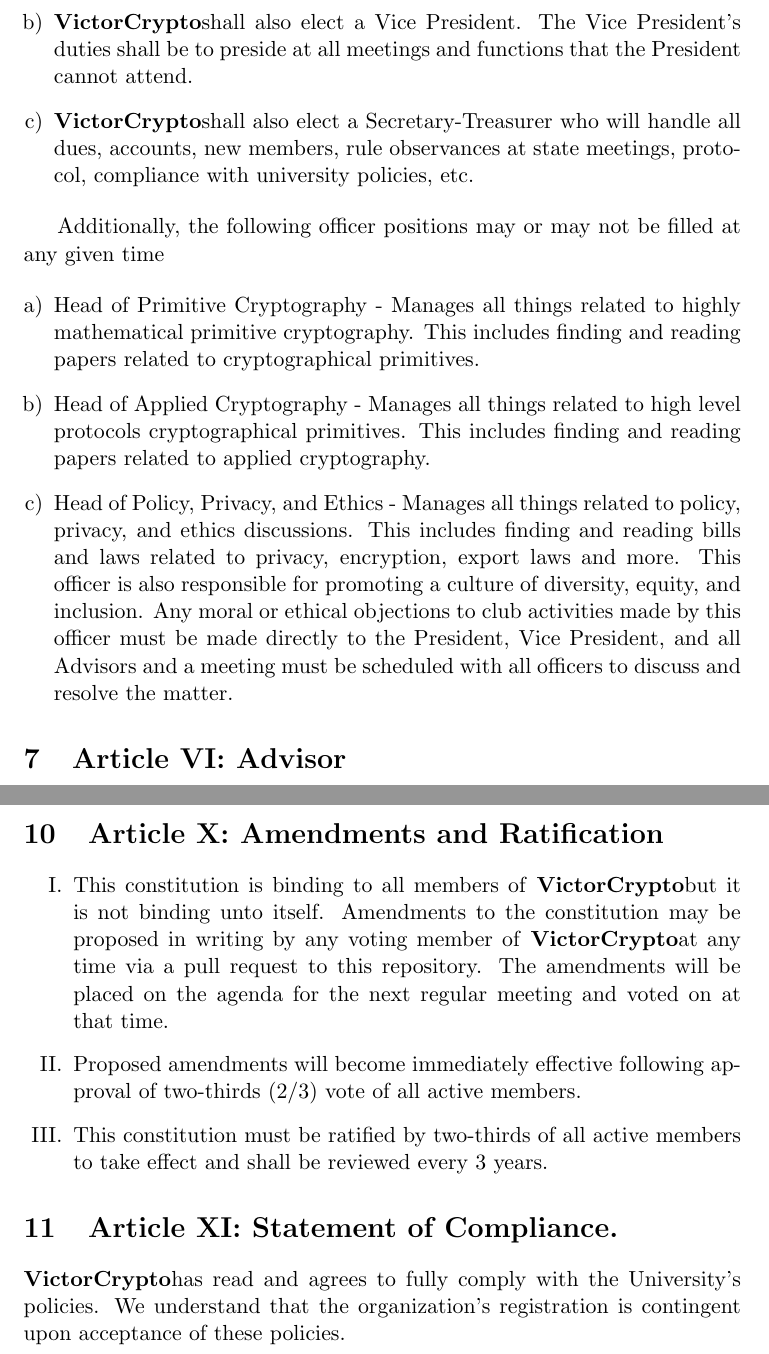
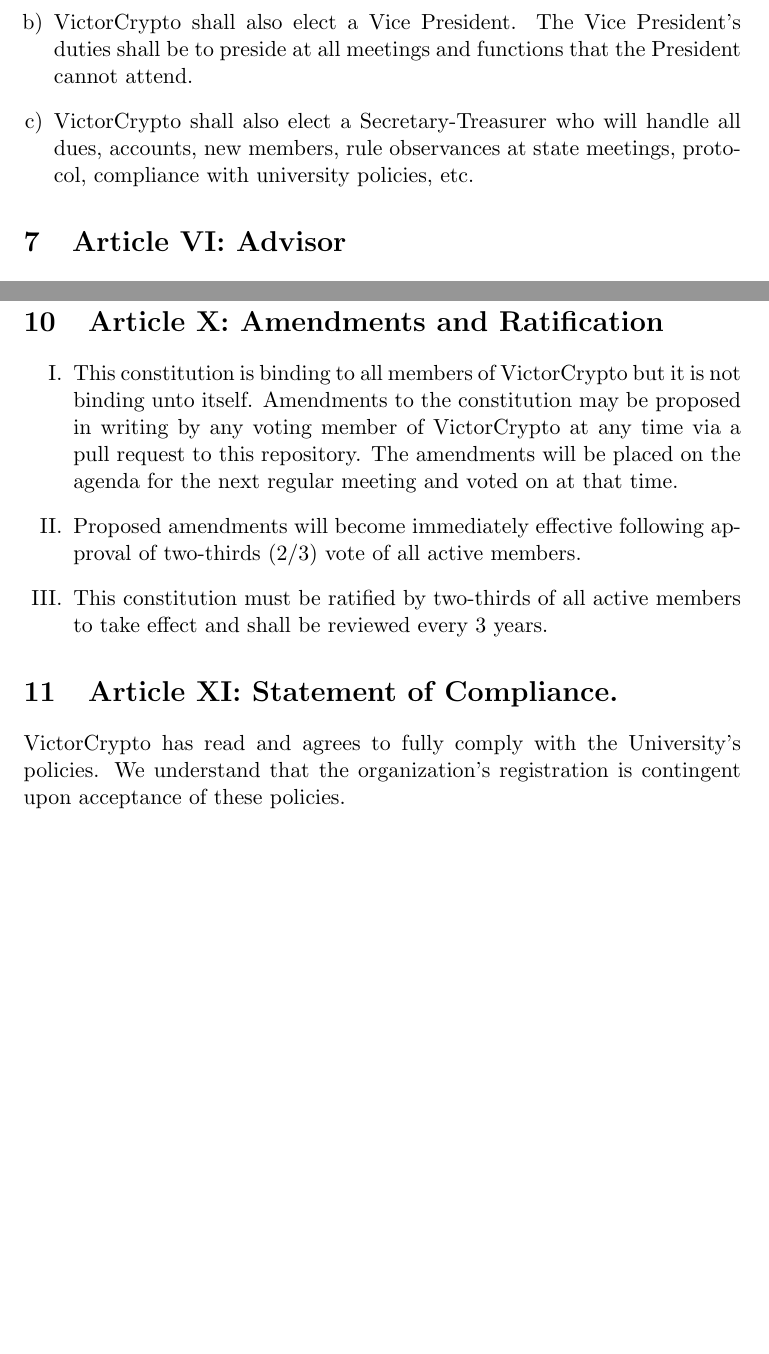
Before and after one commit to Cryptography-Club-At-UMich/filing-cabinet, a LaTeX document (FoundingDocuments/constitution.tex): two parts of pages 3 and 5 of 5, joined at a grey line, cut so that both start at the same text, the shorter picture padded with empty space. Compiled offline with pdfLaTeX.

Commit message:
Update constitution

```diff
--- a/FoundingDocuments/constitution.tex
+++ b/FoundingDocuments/constitution.tex
@@ -76,25 +76,9 @@
     \begin{enumerate}
         [a)]
         \item An elected President will preside at all meetings.
-        \item \orgname shall also elect a Vice President.
+        \item VictorCrypto shall also elect a Vice President.
         The Vice President's duties shall be to preside at all meetings and functions that the President cannot attend.
-        \item \orgname shall also elect a Secretary-Treasurer who will handle all dues, accounts, new members, rule observances at state meetings, protocol, compliance with university policies, etc.
-    \end{enumerate}
-
-    Additionally, the following officer positions may or may not be filled at any given time
-
-    \begin{enumerate}
-        [a)]
-        \item Head of Primitive Cryptography - Manages all things related to highly mathematical primitive cryptography.
-        This includes finding and reading papers related to cryptographical primitives.
-        \item Head of Applied Cryptography - Manages all things related to high level protocols cryptographical primitives.
-        This includes finding and reading papers related to applied cryptography.
-        \item Head of Policy, Privacy, and Ethics -  Manages all things related to policy, privacy, and ethics discussions.
-        This includes finding and reading bills and laws related to privacy, encryption, export laws and more.
-        This officer is also responsible for promoting a culture of diversity, equity, and inclusion.
-        Any moral or ethical objections to club activities made by this officer must be made directly to the
-        President, Vice President, and all Advisors and a meeting must be scheduled with all officers to discuss and
-        resolve the matter.
+        \item VictorCrypto shall also elect a Secretary-Treasurer who will handle all dues, accounts, new members, rule observances at state meetings, protocol, compliance with university policies, etc.
     \end{enumerate}
 
 
@@ -168,8 +152,8 @@
 
     \section{Article X: Amendments and Ratification}
     \begin{enumerate}[I.]
-        \item This constitution is binding to all members of \orgname but it is not binding unto itself.
-        Amendments to the constitution may be proposed in writing by any voting member of \orgname at any time via a pull request to this repository.
+        \item This constitution is binding to all members of VictorCrypto but it is not binding unto itself.
+        Amendments to the constitution may be proposed in writing by any voting member of VictorCrypto at any time via a pull request to this repository.
         The amendments will be placed on the agenda for the next regular meeting and voted on at that time.
         \item Proposed amendments will become immediately effective following approval of two-thirds (2/3) vote of all active members.
         \item This constitution must be ratified by two-thirds of all active members to take effect and shall be reviewed every 3 years.
@@ -177,6 +161,6 @@
 
 
     \section{Article XI: Statement of Compliance.}
-    \orgname has read and agrees to fully comply with the University's policies.
+    VictorCrypto has read and agrees to fully comply with the University's policies.
     We understand that the organization's registration is contingent upon acceptance of these policies.
 \end{document}
```
Also changed, not shown: FoundingDocuments/out/constitution.pdf, FoundingDocuments/constitution.tex (32 more changed lines).
